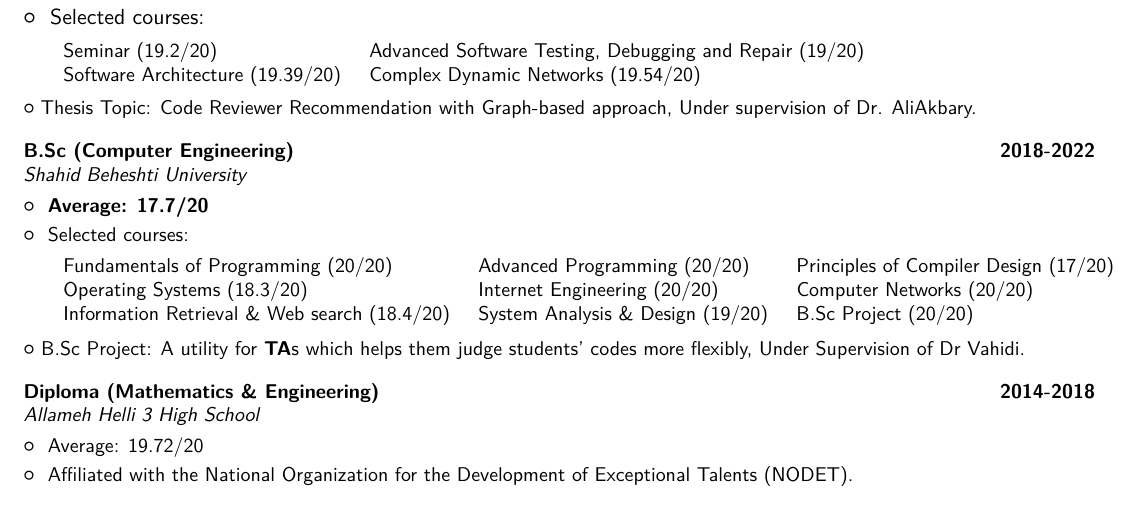
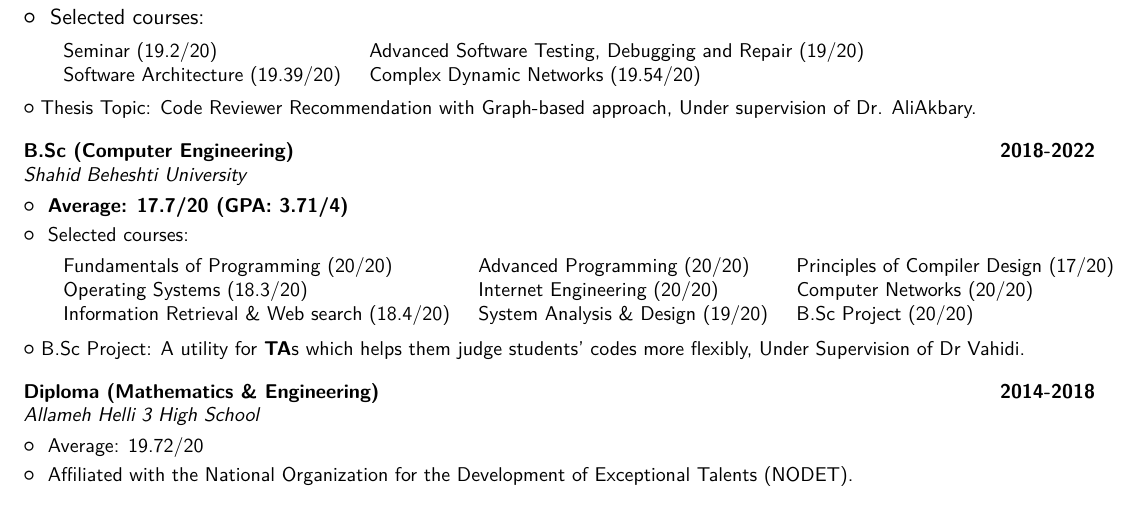
Before and after one commit to rsharifnasab/rsharifnasab.pdf, a LaTeX CV (main.tex): part of page 1 of 2, cut so that both start at the same text. Compiled offline with pdfLaTeX.

Commit message:
feat: add gpa to B.SC

```diff
--- a/main.tex
+++ b/main.tex
@@ -73,7 +73,7 @@
 
 \cventry{}{Shahid Beheshti University}
 {B.Sc (Computer Engineering)}{2018-2022}{}{}
-\cvlistitem{~\textbf{Average: 17.7/20}}
+\cvlistitem{~\textbf{Average: 17.7/20 (GPA: 3.71/4)}}
 \cvlistitem{~Selected courses:}
 %\hskip
 %\begin{adjustwidth}{4mm}{}
```
